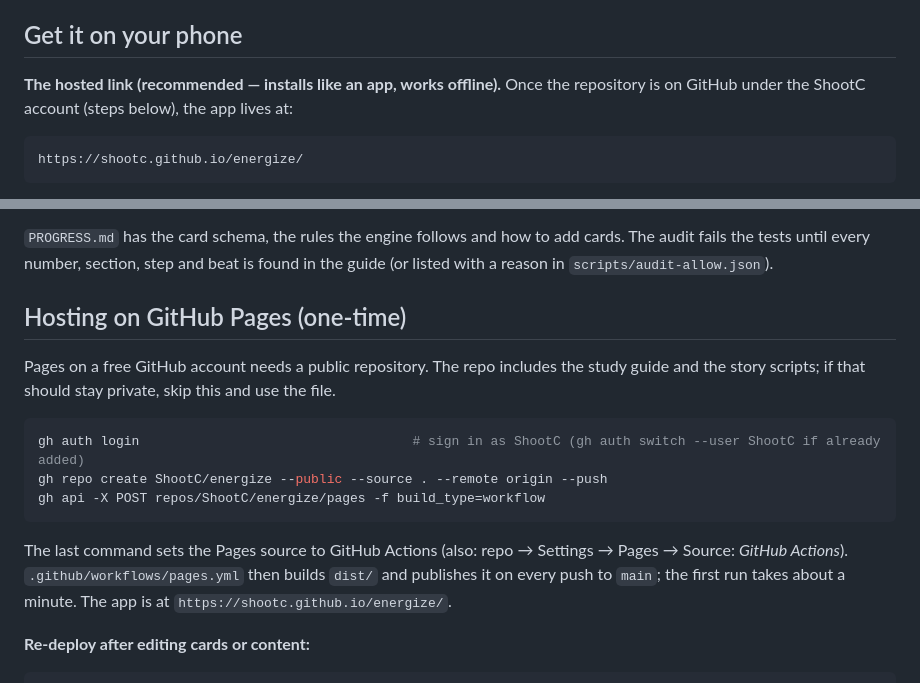
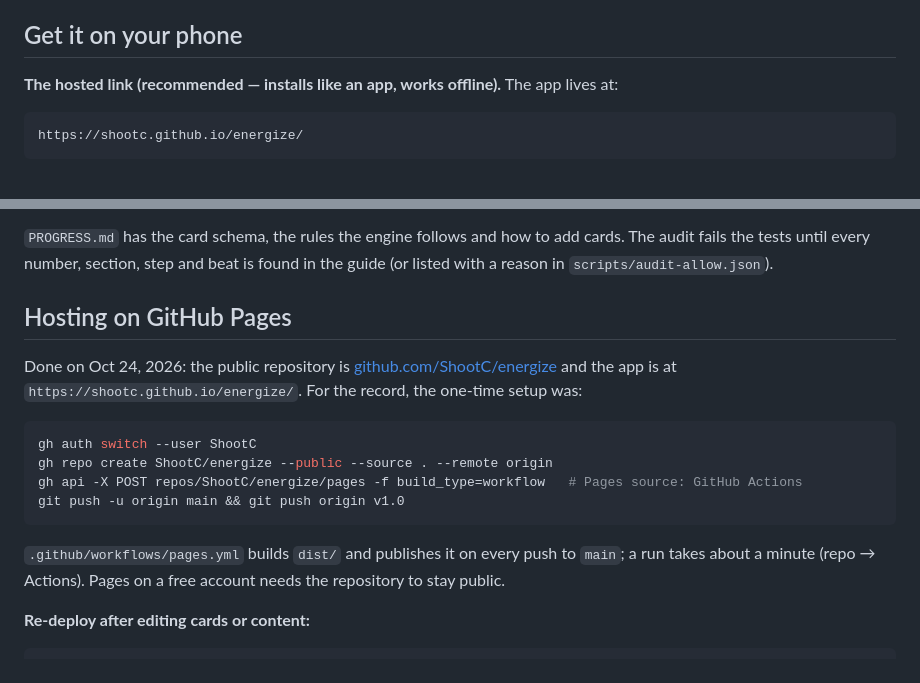
Before and after one commit to ShootC/energize, a Markdown page: README.md, 2 parts joined by grey strips. GitHub-like rendering.

Commit message:
Docs: hosting is live at shootc.github.io/energize
Co-Authored-By: Claude Fable 5.1 <noreply@anthropic.com>

````diff
--- a/README.md
+++ b/README.md
@@ -10,7 +10,7 @@ A study game for the Fluidstack fire-protection commissioning interview (Mon Nov
 
 ## Get it on your phone
 
-**The hosted link (recommended — installs like an app, works offline).** Once the repository is on GitHub under the ShootC account (steps below), the app lives at:
+**The hosted link (recommended — installs like an app, works offline).** The app lives at:
 
 ```
 https://shootc.github.io/energize/
@@ -50,17 +50,18 @@ node build.js                                       # → dist/
 
 `PROGRESS.md` has the card schema, the rules the engine follows and how to add cards. The audit fails the tests until every number, section, step and beat is found in the guide (or listed with a reason in `scripts/audit-allow.json`).
 
-## Hosting on GitHub Pages (one-time)
+## Hosting on GitHub Pages
 
-Pages on a free GitHub account needs a public repository. The repo includes the study guide and the story scripts; if that should stay private, skip this and use the file.
+Done on Oct 24, 2026: the public repository is [github.com/ShootC/energize](https://github.com/ShootC/energize) and the app is at `https://shootc.github.io/energize/`. For the record, the one-time setup was:
 
 ```bash
-gh auth login                                   # sign in as ShootC (gh auth switch --user ShootC if already added)
-gh repo create ShootC/energize --public --source . --remote origin --push
-gh api -X POST repos/ShootC/energize/pages -f build_type=workflow
+gh auth switch --user ShootC
+gh repo create ShootC/energize --public --source . --remote origin
+gh api -X POST repos/ShootC/energize/pages -f build_type=workflow   # Pages source: GitHub Actions
+git push -u origin main && git push origin v1.0
 ```
 
-The last command sets the Pages source to GitHub Actions (also: repo → Settings → Pages → Source: *GitHub Actions*). `.github/workflows/pages.yml` then builds `dist/` and publishes it on every push to `main`; the first run takes about a minute. The app is at `https://shootc.github.io/energize/`.
+`.github/workflows/pages.yml` builds `dist/` and publishes it on every push to `main`; a run takes about a minute (repo → Actions). Pages on a free account needs the repository to stay public.
 
 **Re-deploy after editing cards or content:**
 
````
Also changed, not shown: PROGRESS.md (+2 -3 lines).
